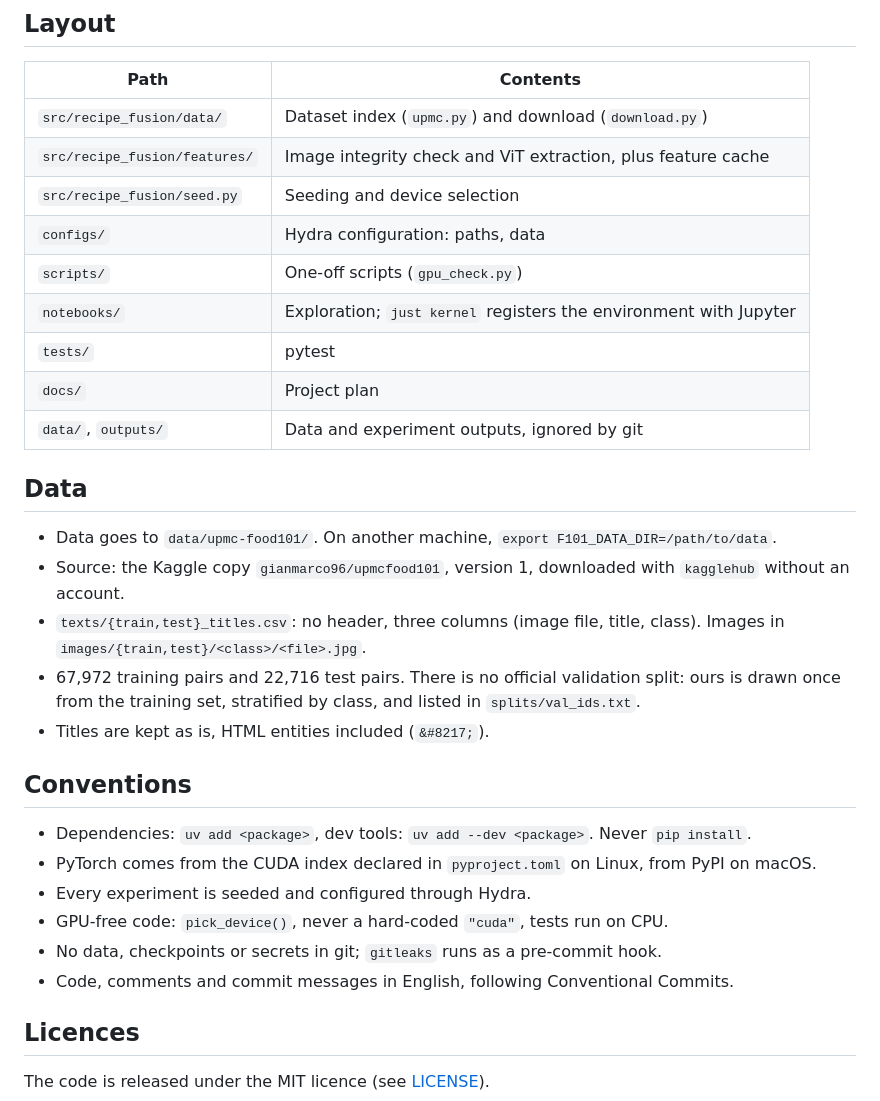
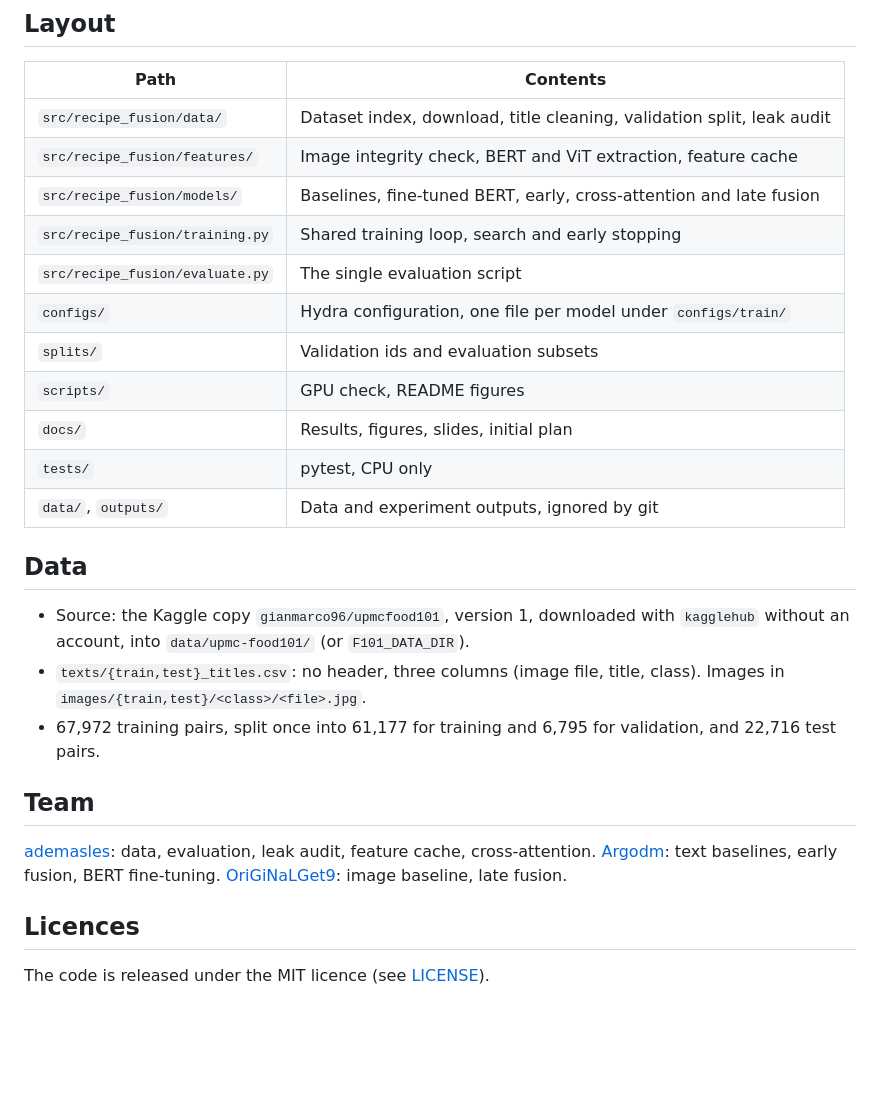
Before and after one commit to ademasles/recipe-fusion, a Markdown page: README.md, the part around one of its changes. GitHub-like rendering; blank space fills up the shorter version.

```diff
--- a/README.md
+++ b/README.md
@@ -55,35 +129,32 @@ uv tool install rust-just                         # just, distributed through uv
 
 | Path | Contents |
 |---|---|
-| `src/recipe_fusion/data/` | Dataset index (`upmc.py`) and download (`download.py`) |
-| `src/recipe_fusion/features/` | Image integrity check and ViT extraction, plus feature cache |
-| `src/recipe_fusion/seed.py` | Seeding and device selection |
-| `configs/` | Hydra configuration: paths, data |
-| `scripts/` | One-off scripts (`gpu_check.py`) |
-| `notebooks/` | Exploration; `just kernel` registers the environment with Jupyter |
-| `tests/` | pytest |
-| `docs/` | Project plan |
+| `src/recipe_fusion/data/` | Dataset index, download, title cleaning, validation split, leak audit |
+| `src/recipe_fusion/features/` | Image integrity check, BERT and ViT extraction, feature cache |
+| `src/recipe_fusion/models/` | Baselines, fine-tuned BERT, early, cross-attention and late fusion |
+| `src/recipe_fusion/training.py` | Shared training loop, search and early stopping |
+| `src/recipe_fusion/evaluate.py` | The single evaluation script |
+| `configs/` | Hydra configuration, one file per model under `configs/train/` |
+| `splits/` | Validation ids and evaluation subsets |
+| `scripts/` | GPU check, README figures |
+| `docs/` | Results, figures, slides, initial plan |
+| `tests/` | pytest, CPU only |
 | `data/`, `outputs/` | Data and experiment outputs, ignored by git |
 
 ## Data
 
-- Data goes to `data/upmc-food101/`. On another machine, `export F101_DATA_DIR=/path/to/data`.
 - Source: the Kaggle copy `gianmarco96/upmcfood101`, version 1, downloaded with `kagglehub`
-  without an account.
+  without an account, into `data/upmc-food101/` (or `F101_DATA_DIR`).
 - `texts/{train,test}_titles.csv`: no header, three columns (image file, title, class). Images
   in `images/{train,test}/<class>/<file>.jpg`.
-- 67,972 training pairs and 22,716 test pairs. There is no official validation split: ours is
-  drawn once from the training set, stratified by class, and listed in `splits/val_ids.txt`.
-- Titles are kept as is, HTML entities included (`&#8217;`).
+- 67,972 training pairs, split once into 61,177 for training and 6,795 for validation, and
+  22,716 test pairs.
 
-## Conventions
+## Team
 
-- Dependencies: `uv add <package>`, dev tools: `uv add --dev <package>`. Never `pip install`.
-- PyTorch comes from the CUDA index declared in `pyproject.toml` on Linux, from PyPI on macOS.
-- Every experiment is seeded and configured through Hydra.
-- GPU-free code: `pick_device()`, never a hard-coded `"cuda"`, tests run on CPU.
-- No data, checkpoints or secrets in git; `gitleaks` runs as a pre-commit hook.
-- Code, comments and commit messages in English, following Conventional Commits.
+[ademasles](https://github.com/ademasles): data, evaluation, leak audit, feature cache,
+cross-attention. [Argodm](https://github.com/Argodm): text baselines, early fusion, BERT
+fine-tuning. [OriGiNaLGet9](https://github.com/OriGiNaLGet9): image baseline, late fusion.
 
 ## Licences
 
```
Also changed, not shown: other parts of README.md (+105 -31 lines), docs/plan.md (+23 -25 lines), docs/results.md (added, +65 -0 lines), docs/figures/ablations.png (added), docs/figures/test_top1.png (added), docs/slides/logo_mines_nancy.png (added), 4 other files.
